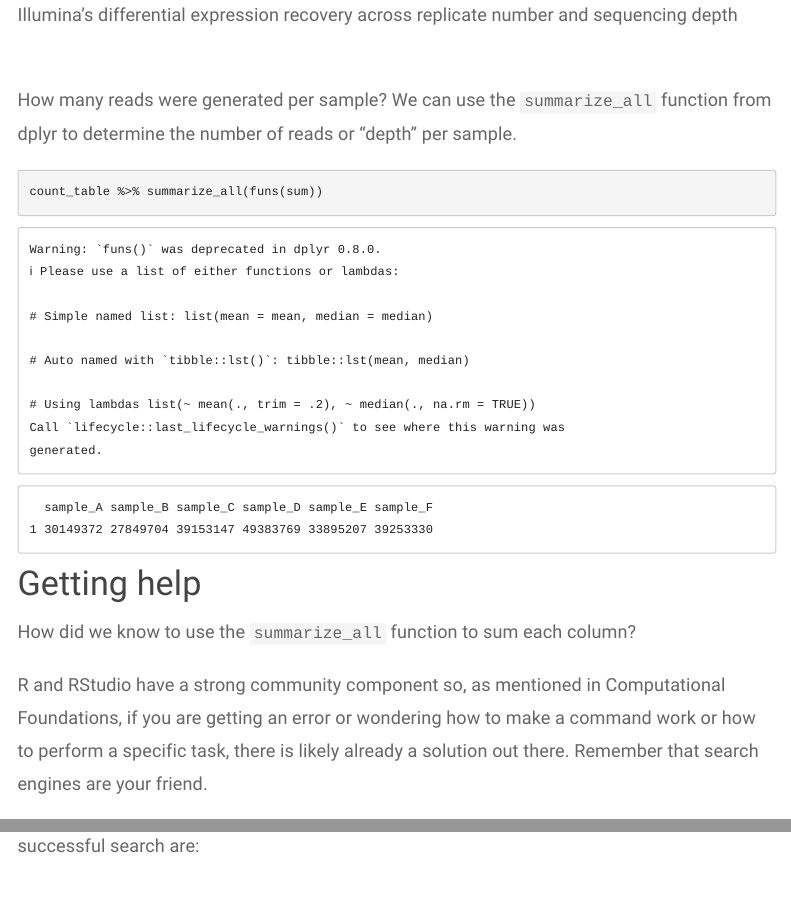
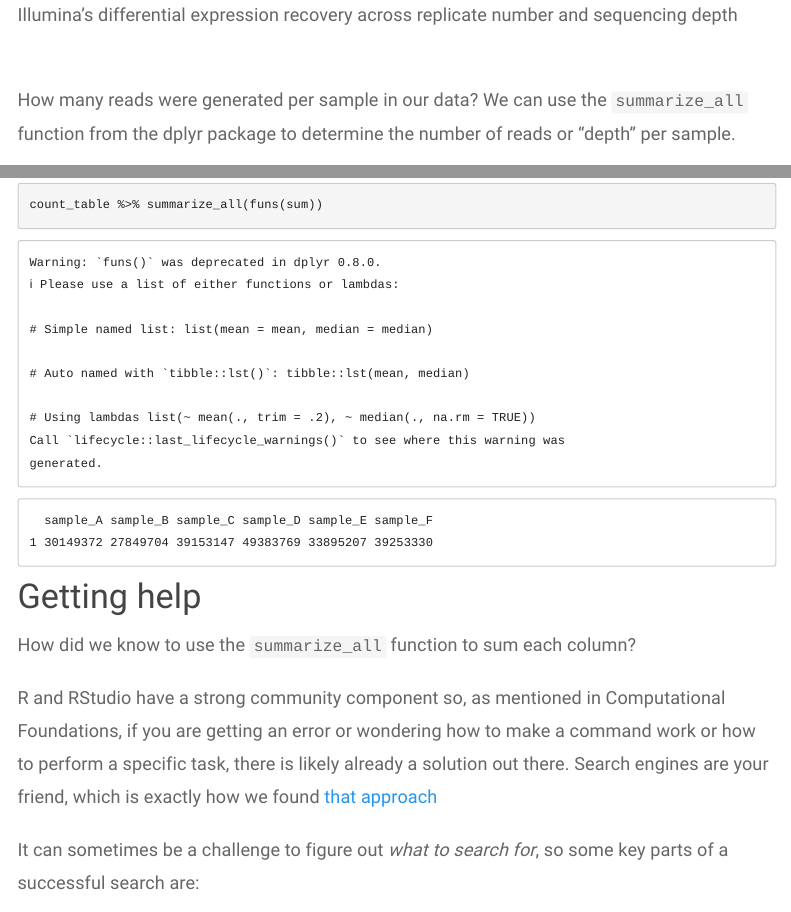
Before and after one commit to umich-brcf-bioinf/2023-08-14-umich-rnaseq-demystified, an R Markdown document (source/Module06_DEAnalysisSetup.Rmd): the page in a window 1100 px wide, from 9590 px down, and a second part further down, joined at a grey line. Rendered offline with R 4.5, knitr and Pandoc, with nearby package versions; menus at the side of the page are left out.

Commit message:
Additional edits to intro R module

````diff
--- a/source/Module06_DEAnalysisSetup.Rmd
+++ b/source/Module06_DEAnalysisSetup.Rmd
@@ -250,7 +250,7 @@
 
 <br>
 
-How many reads were generated per sample? We can use the `summarize_all` function from dplyr to determine the number of reads or "depth" per sample.
+How many reads were generated per sample in our data? We can use the `summarize_all` function from the dplyr package to determine the number of reads or "depth" per sample.
 
 ```{r SummarizeReads, eval=TRUE}
 count_table %>% summarize_all(funs(sum))
@@ -260,7 +260,7 @@
 
 How did we know to use the `summarize_all` function to sum each column?
 
-R and RStudio have a strong community component so, as mentioned in Computational Foundations, if you are getting an error or wondering how to make a command work or how to perform a specific task, there is likely already a solution out there. Remember that search engines are your friend.
+R and RStudio have a strong community component so, as mentioned in Computational Foundations, if you are getting an error or wondering how to make a command work or how to perform a specific task, there is likely already a solution out there. Search engines are your friend, which is exactly how we found [that approach](https://stackoverflow.com/questions/28873057/sum-across-multiple-columns-with-dplyr)
 
 It can sometimes be a challenge to figure out *what to search for*, so some key parts of a successful search are:
 
````
